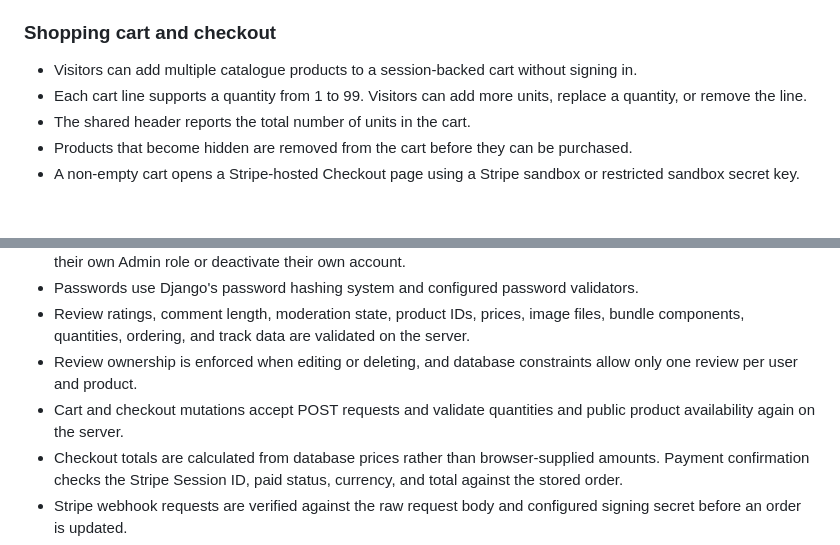
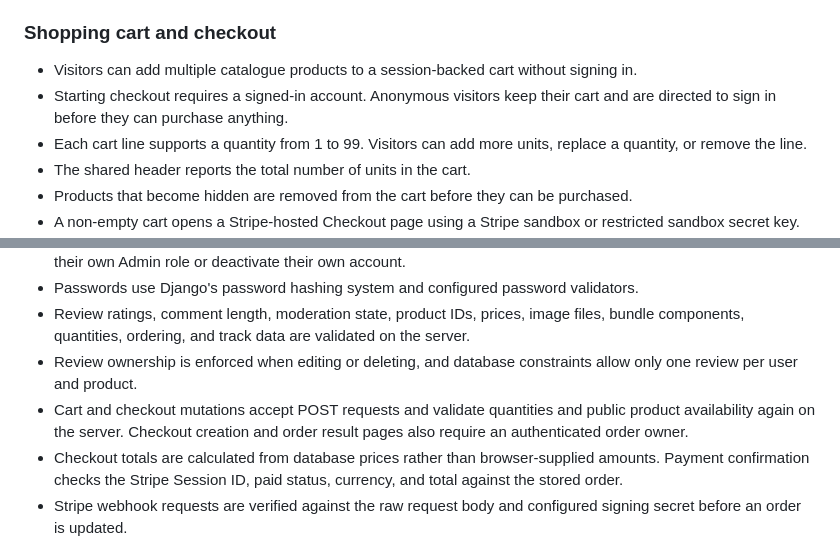
Before and after one commit to chriskalos/cult-records, a Markdown page: README.md, 2 parts joined by grey strips. GitHub-like rendering; blank space fills up the shorter version.

Commit message:
Document authenticated checkout

```diff
--- a/README.md
+++ b/README.md
@@ -67,6 +67,7 @@ Cult Records is a Django web application for browsing a record catalogue, findin
 ### Shopping cart and checkout
 
 - Visitors can add multiple catalogue products to a session-backed cart without signing in.
+- Starting checkout requires a signed-in account. Anonymous visitors keep their cart and are directed to sign in before they can purchase anything.
 - Each cart line supports a quantity from 1 to 99. Visitors can add more units, replace a quantity, or remove the line.
 - The shared header reports the total number of units in the cart.
 - Products that become hidden are removed from the cart before they can be purchased.
@@ -136,7 +137,7 @@ Bootstrap supplies the responsive foundation, while the global stylesheet applie
 - Passwords use Django's password hashing system and configured password validators.
 - Review ratings, comment length, moderation state, product IDs, prices, image files, bundle components, quantities, ordering, and track data are validated on the server.
 - Review ownership is enforced when editing or deleting, and database constraints allow only one review per user and product.
-- Cart and checkout mutations accept POST requests and validate quantities and public product availability again on the server.
+- Cart and checkout mutations accept POST requests and validate quantities and public product availability again on the server. Checkout creation and order result pages also require an authenticated order owner.
 - Checkout totals are calculated from database prices rather than browser-supplied amounts. Payment confirmation checks the Stripe Session ID, paid status, currency, and total against the stored order.
 - Stripe webhook requests are verified against the raw request body and configured signing secret before an order is updated.
 - Live Stripe keys are rejected, secret keys stay in environment variables, and hosted Checkout keeps card details outside the application.
```
